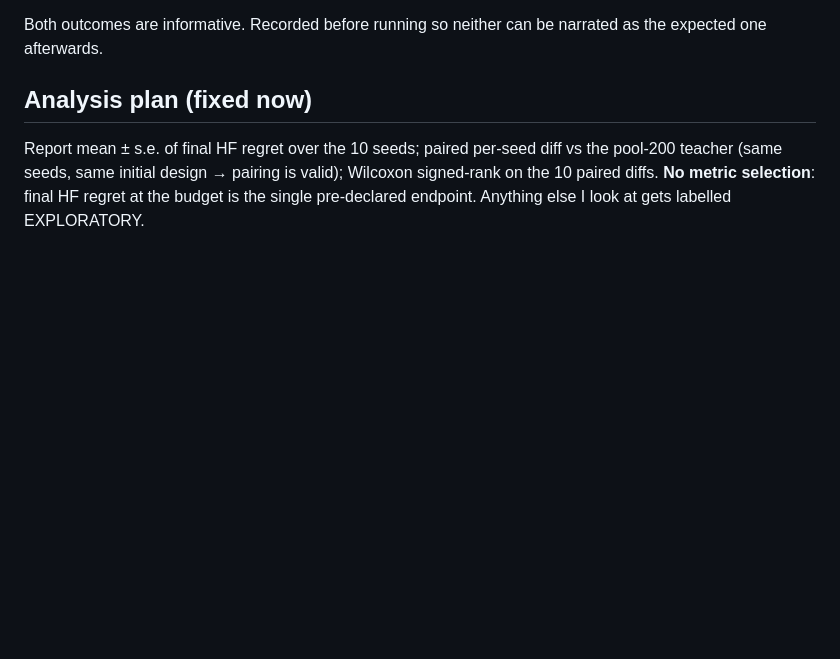
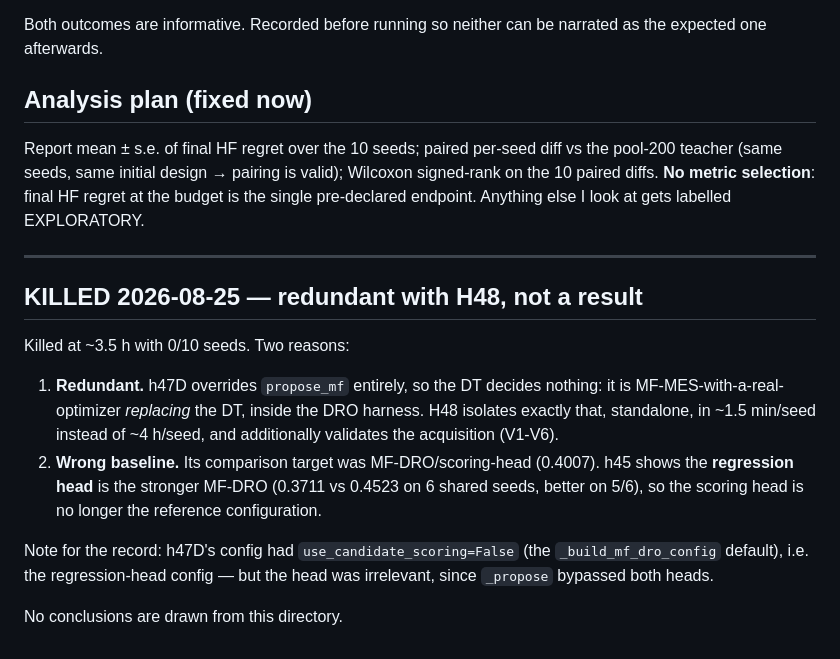
Before and after one commit to ShrkingXX/MF-DRO, a Markdown page: experiments/h47-variant-d-mfmes/protocol.md, the part around the change. GitHub-like rendering; blank space fills up the shorter version.

Commit message:
research(protocol): kill h47-variant-d -- redundant with H48, and its baseline was the weaker head

```diff
--- a/experiments/h47-variant-d-mfmes/protocol.md
+++ b/experiments/h47-variant-d-mfmes/protocol.md
@@ -92,3 +92,23 @@ vs the pool-200 teacher (same seeds, same initial design → pairing is valid);
 Wilcoxon signed-rank on the 10 paired diffs. **No metric selection**: final HF
 regret at the budget is the single pre-declared endpoint. Anything else I look
 at gets labelled EXPLORATORY.
+
+---
+## KILLED 2026-08-25 — redundant with H48, not a result
+
+Killed at ~3.5 h with 0/10 seeds. Two reasons:
+
+1. **Redundant.** h47D overrides `propose_mf` entirely, so the DT decides
+   nothing: it is MF-MES-with-a-real-optimizer *replacing* the DT, inside the
+   DRO harness. H48 isolates exactly that, standalone, in ~1.5 min/seed
+   instead of ~4 h/seed, and additionally validates the acquisition (V1-V6).
+2. **Wrong baseline.** Its comparison target was MF-DRO/scoring-head (0.4007).
+   h45 shows the **regression head** is the stronger MF-DRO (0.3711 vs 0.4523
+   on 6 shared seeds, better on 5/6), so the scoring head is no longer the
+   reference configuration.
+
+Note for the record: h47D's config had `use_candidate_scoring=False` (the
+`_build_mf_dro_config` default), i.e. the regression-head config — but the head
+was irrelevant, since `_propose` bypassed both heads.
+
+No conclusions are drawn from this directory.
```
